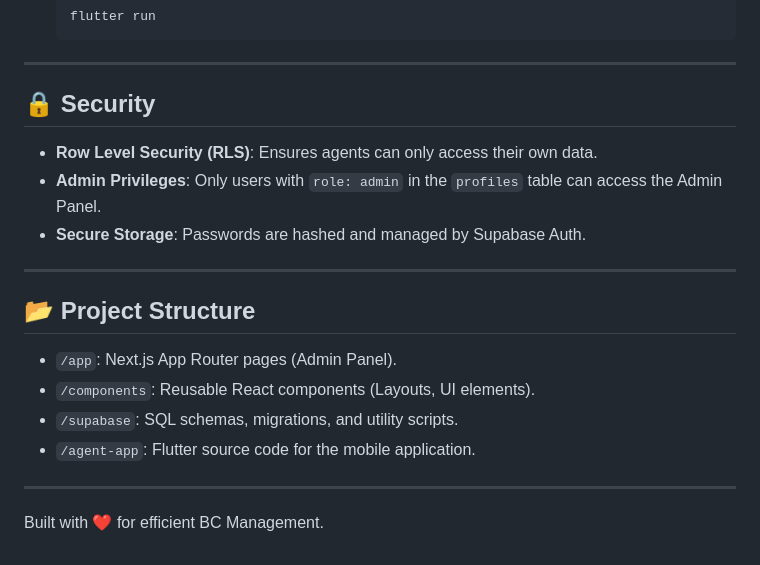
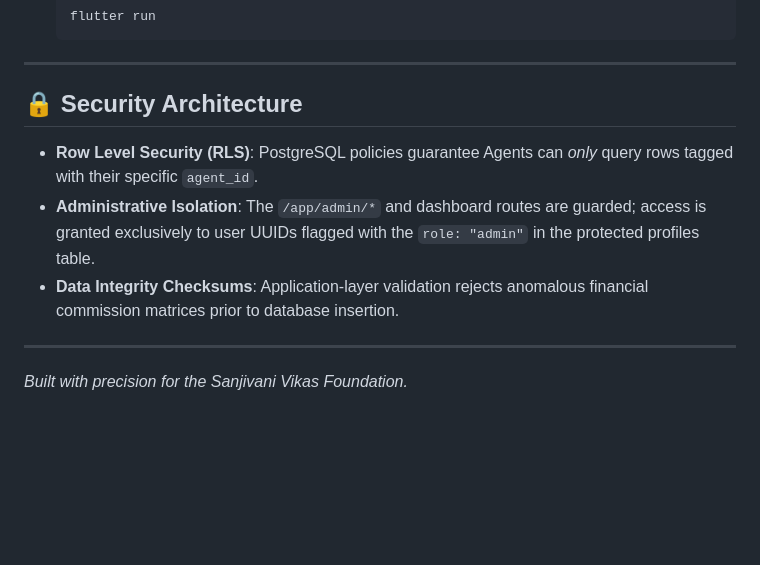
Before and after one commit to samarrajx/bc-performance-system, a Markdown page: README.md, the part around one of its changes. Drawn GitHub-style; blank space fills up the shorter version.

```diff
--- a/README.md
+++ b/README.md
@@ -104,19 +127,11 @@ cd bc-performance-admin
 
 ---
 
-## 🔒 Security
-*   **Row Level Security (RLS)**: Ensures agents can only access their own data.
-*   **Admin Privileges**: Only users with `role: admin` in the `profiles` table can access the Admin Panel.
-*   **Secure Storage**: Passwords are hashed and managed by Supabase Auth.
+## 🔒 Security Architecture
+*   **Row Level Security (RLS)**: PostgreSQL policies guarantee Agents can *only* query rows tagged with their specific `agent_id`.
+*   **Administrative Isolation**: The `/app/admin/*` and dashboard routes are guarded; access is granted exclusively to user UUIDs flagged with the `role: "admin"` in the protected profiles table.
+*   **Data Integrity Checksums**: Application-layer validation rejects anomalous financial commission matrices prior to database insertion.
 
 ---
 
-## 📂 Project Structure
-*   `/app`: Next.js App Router pages (Admin Panel).
-*   `/components`: Reusable React components (Layouts, UI elements).
-*   `/supabase`: SQL schemas, migrations, and utility scripts.
-*   `/agent-app`: Flutter source code for the mobile application.
-
----
-
-Built with ❤️ for efficient BC Management.
+*Built with precision for the Sanjivani Vikas Foundation.*
```
Also changed, not shown: other parts of README.md (+67 -44 lines).
